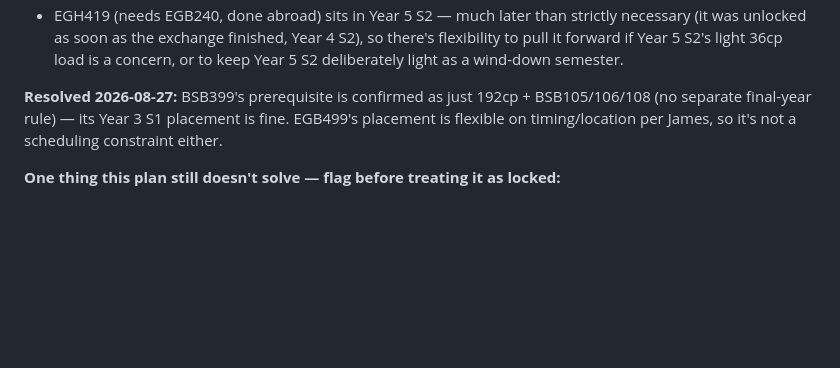
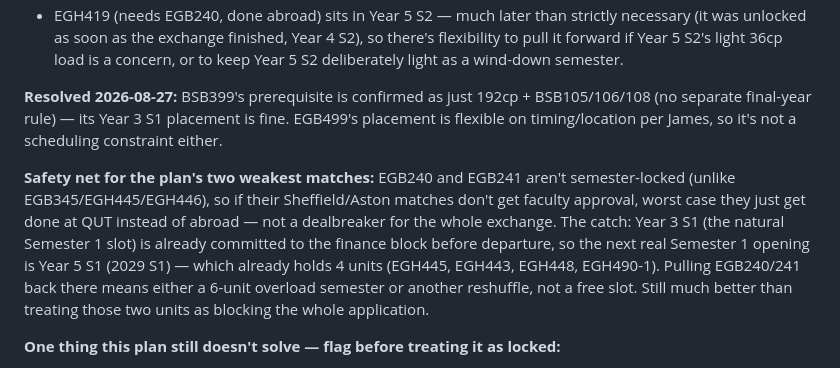
Before and after one commit to james-h5/ai-executive-assistant, a Markdown page: context/degree-plan.md, the part around the change. GitHub-like rendering; blank space fills up the shorter version.

Commit message:
Auto-commit: session changes 2026-09-01 15:14

```diff
--- a/context/degree-plan.md
+++ b/context/degree-plan.md
@@ -63,5 +63,7 @@ Why this arrangement works:
 
 **Resolved 2026-08-27:** BSB399's prerequisite is confirmed as just 192cp + BSB105/106/108 (no separate final-year rule) — its Year 3 S1 placement is fine. EGB499's placement is flexible on timing/location per James, so it's not a scheduling constraint either.
 
+**Safety net for the plan's two weakest matches:** EGB240 and EGB241 aren't semester-locked (unlike EGB345/EGH445/EGH446), so if their Sheffield/Aston matches don't get faculty approval, worst case they just get done at QUT instead of abroad — not a dealbreaker for the whole exchange. The catch: Year 3 S1 (the natural Semester 1 slot) is already committed to the finance block before departure, so the next real Semester 1 opening is Year 5 S1 (2029 S1) — which already holds 4 units (EGH445, EGH443, EGH448, EGH490-1). Pulling EGB240/241 back there means either a 6-unit overload semester or another reshuffle, not a free slot. Still much better than treating those two units as blocking the whole application.
+
 **One thing this plan still doesn't solve — flag before treating it as locked:**
 - **Credit-value reconciliation between "6 Sheffield modules" and "8 QUT units."** `projects/uk-exchange-2027/degree-plan-notes.md` and `sheffield.md` use a 12 QUT cp = 15 UK credit workload ratio, which would suggest a full UK year (120 credits) converts to ~96 QUT cp (8 units), not the 6 units (72cp) mapped here. Whether QUT actually credits it unit-for-unit (6 Sheffield modules → 6 specific QUT units, regardless of the underlying UK credit weight) or by aggregate workload (requiring 2 more units' worth of matched content) is still unconfirmed — worth a direct question to the exchange office before finalising.
```
